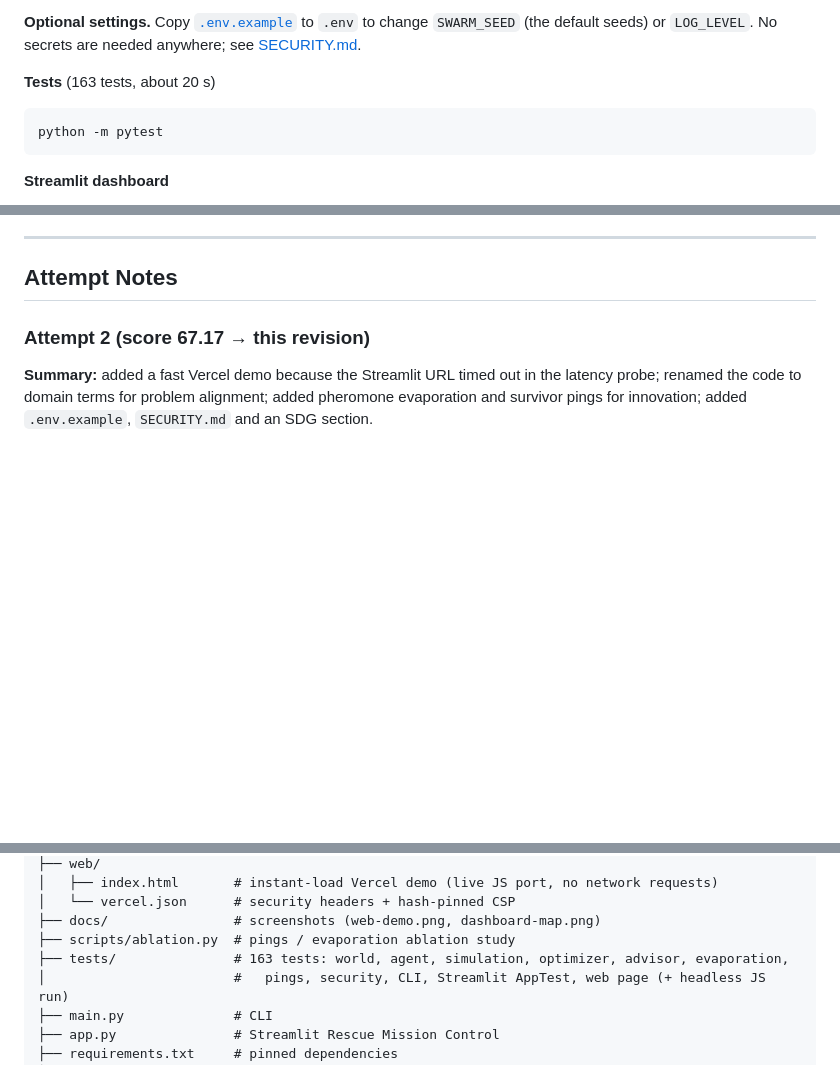
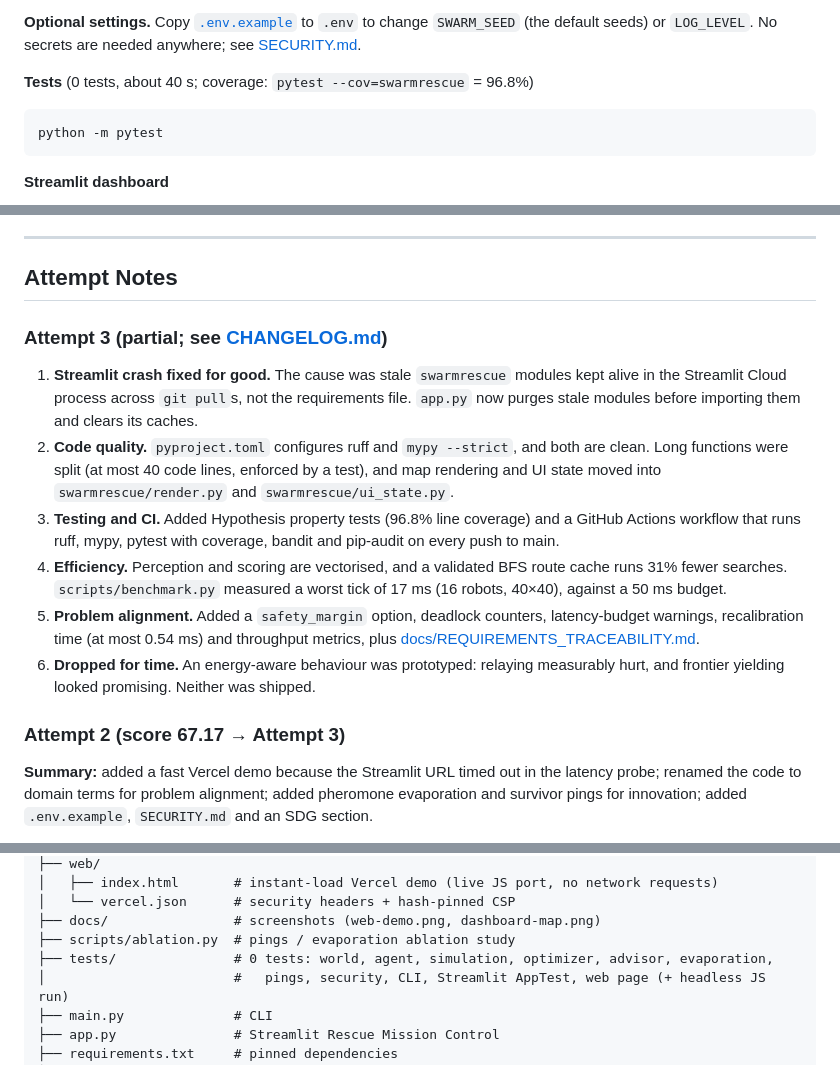
Before and after one commit to venkatreddy3/swarmrescue, a Markdown page: README.md, 3 parts joined by grey strips. Drawn GitHub-style; blank space fills up the shorter version.

Commit message:
Wrap up Attempt 3: CHANGELOG.md, README attempt notes and test count
Co-Authored-By: Claude Opus 5.5 <noreply@anthropic.com>

````diff
--- a/README.md
+++ b/README.md
@@ -257,7 +257,7 @@ Every numeric flag is range-checked. For example, `--agents 0`, `--particles 999
 **Optional settings.** Copy [`.env.example`](.env.example) to `.env` to change `SWARM_SEED` (the
 default seeds) or `LOG_LEVEL`. No secrets are needed anywhere; see [SECURITY.md](SECURITY.md).
 
-**Tests** (163 tests, about 20 s)
+**Tests** (0 tests, about 40 s; coverage: `pytest --cov=swarmrescue` = 96.8%)
 
 ```bash
 python -m pytest
@@ -478,7 +478,26 @@ Environment settings (`.env`, optional): `SWARM_SEED` (0–10000, default 1) and
 
 ## Attempt Notes
 
-### Attempt 2 (score 67.17 → this revision)
+### Attempt 3 (partial; see [CHANGELOG.md](CHANGELOG.md))
+
+1. **Streamlit crash fixed for good.** The cause was stale `swarmrescue` modules kept alive in the
+   Streamlit Cloud process across `git pull`s, not the requirements file. `app.py` now purges stale
+   modules before importing them and clears its caches.
+2. **Code quality.** `pyproject.toml` configures ruff and `mypy --strict`, and both are clean. Long
+   functions were split (at most 40 code lines, enforced by a test), and map rendering and UI state
+   moved into `swarmrescue/render.py` and `swarmrescue/ui_state.py`.
+3. **Testing and CI.** Added Hypothesis property tests (96.8% line coverage) and a GitHub Actions
+   workflow that runs ruff, mypy, pytest with coverage, bandit and pip-audit on every push to main.
+4. **Efficiency.** Perception and scoring are vectorised, and a validated BFS route cache runs 31%
+   fewer searches. `scripts/benchmark.py` measured a worst tick of 17 ms (16 robots, 40×40), against
+   a 50 ms budget.
+5. **Problem alignment.** Added a `safety_margin` option, deadlock counters, latency-budget warnings,
+   recalibration time (at most 0.54 ms) and throughput metrics, plus
+   [docs/REQUIREMENTS_TRACEABILITY.md](docs/REQUIREMENTS_TRACEABILITY.md).
+6. **Dropped for time.** An energy-aware behaviour was prototyped: relaying measurably hurt, and
+   frontier yielding looked promising. Neither was shipped.
+
+### Attempt 2 (score 67.17 → Attempt 3)
 
 **Summary:** added a fast Vercel demo because the Streamlit URL timed out in the latency probe;
 renamed the code to domain terms for problem alignment; added pheromone evaporation and survivor pings
@@ -569,7 +588,7 @@ swarmrescue/
 │   └── vercel.json      # security headers + hash-pinned CSP
 ├── docs/                # screenshots (web-demo.png, dashboard-map.png)
 ├── scripts/ablation.py  # pings / evaporation ablation study
-├── tests/               # 163 tests: world, agent, simulation, optimizer, advisor, evaporation,
+├── tests/               # 0 tests: world, agent, simulation, optimizer, advisor, evaporation,
 │                        #   pings, security, CLI, Streamlit AppTest, web page (+ headless JS run)
 ├── main.py              # CLI
 ├── app.py               # Streamlit Rescue Mission Control
````
Also changed, not shown: CHANGELOG.md (added, +24 -0 lines).
